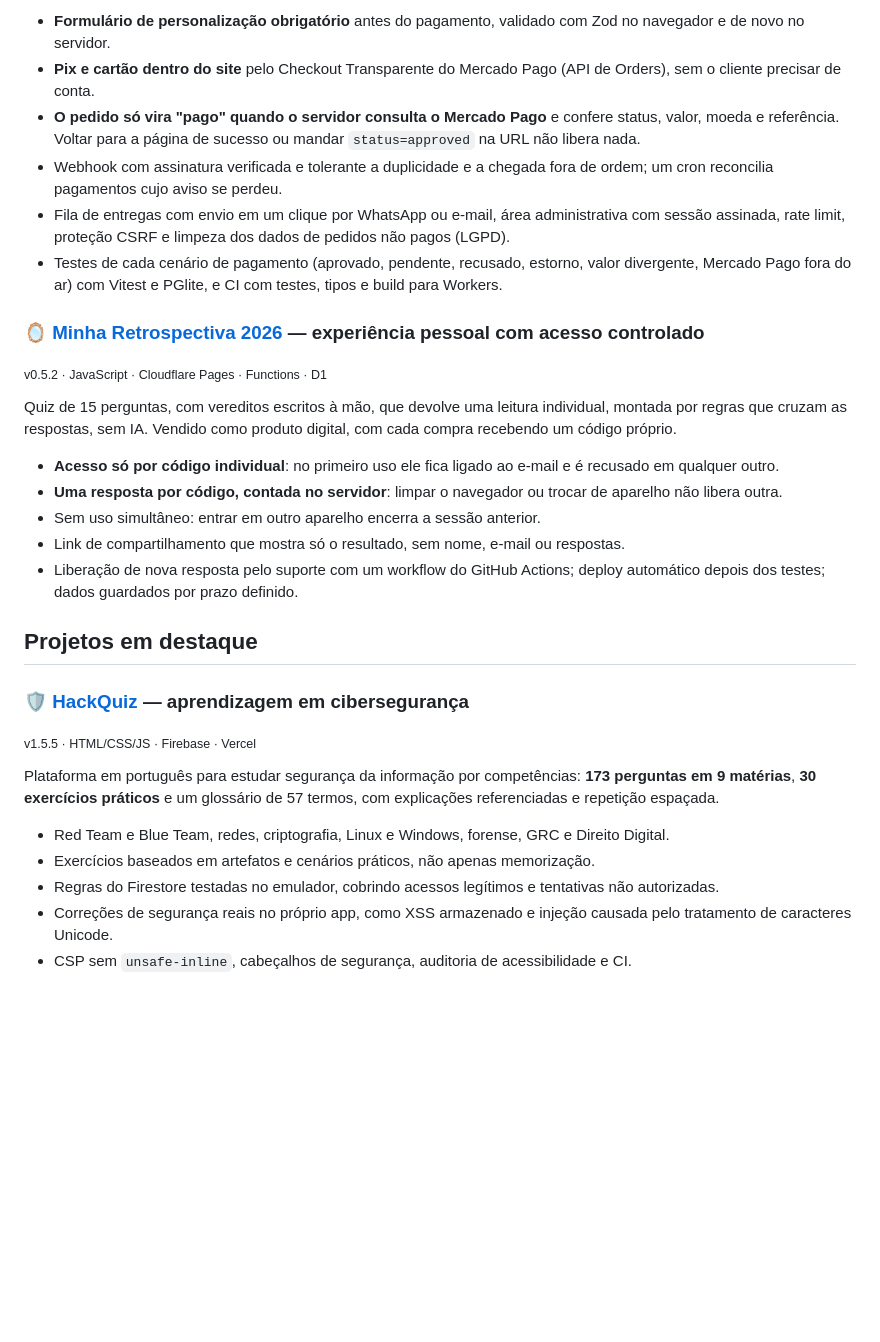
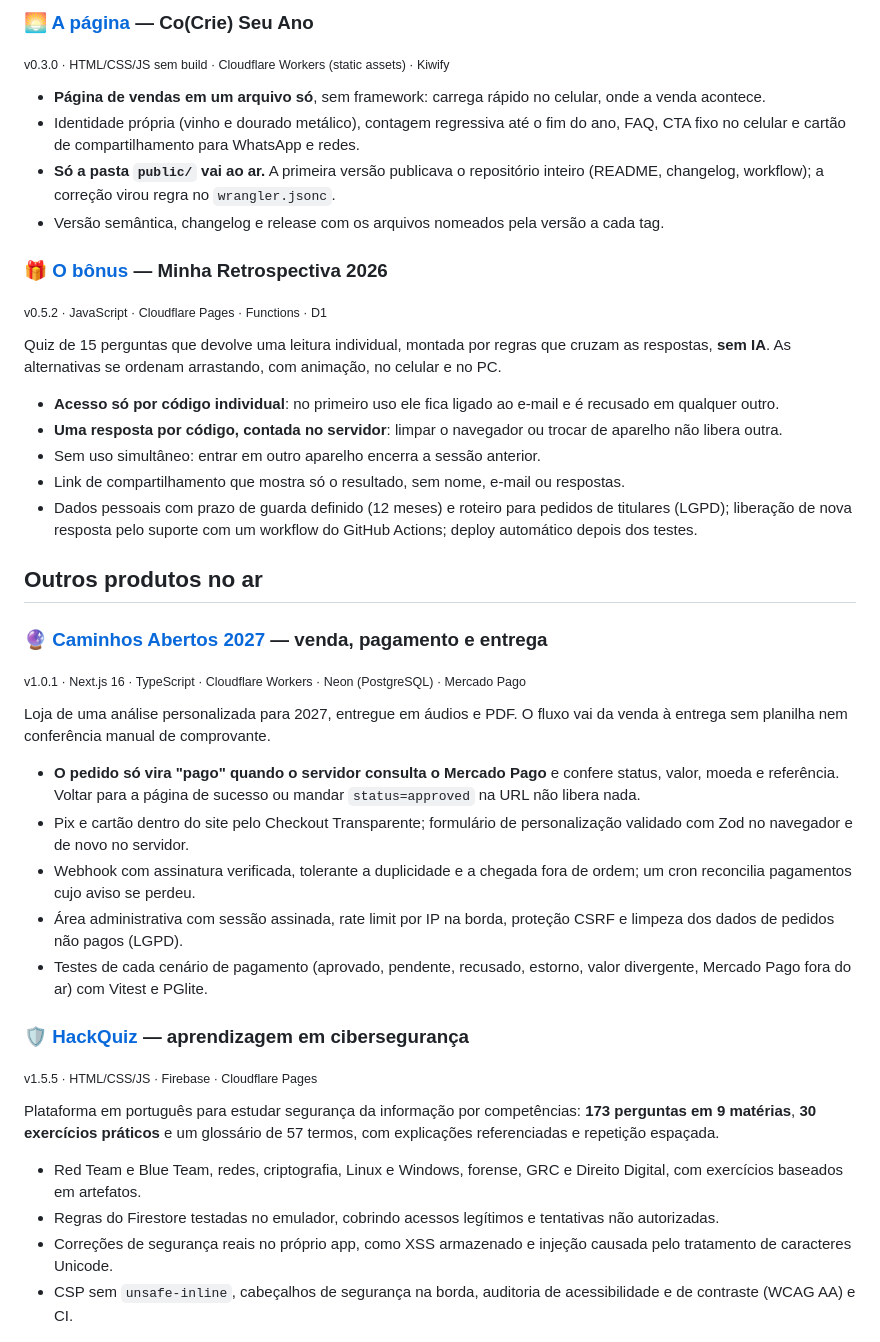
Before and after one commit to O-Azevedo/O-Azevedo, a Markdown page: README.md, the part around one of its changes. Rendered like a GitHub page; blank space fills up the shorter version.

```diff
--- a/README.md
+++ b/README.md
@@ -57,36 +64,49 @@ Página de vendas de uma análise personalizada para 2027 (numerologia, Baralho
 
-- **Formulário de personalização obrigatório** antes do pagamento, validado com Zod no navegador e de novo no servidor.
-- **Pix e cartão dentro do site** pelo Checkout Transparente do Mercado Pago (API de Orders), sem o cliente precisar de conta.
-- **O pedido só vira "pago" quando o servidor consulta o Mercado Pago** e confere status, valor, moeda e referência. Voltar para a página de sucesso ou mandar `status=approved` na URL não libera nada.
-- Webhook com assinatura verificada e tolerante a duplicidade e a chegada fora de ordem; um cron reconcilia pagamentos cujo aviso se perdeu.
-- Fila de entregas com envio em um clique por WhatsApp ou e-mail, área administrativa com sessão assinada, rate limit, proteção CSRF e limpeza dos dados de pedidos não pagos (LGPD).
-- Testes de cada cenário de pagamento (aprovado, pendente, recusado, estorno, valor divergente, Mercado Pago fora do ar) com Vitest e PGlite, e CI com testes, tipos e build para Workers.
+### 🌅 [A página](https://cocrie-seu-ano.abertos2027.workers.dev) — Co(Crie) Seu Ano
 
-### 🪞 [Minha Retrospectiva 2026](https://minha-retrospectiva-2026.pages.dev) — experiência pessoal com acesso controlado
+<sub><!-- auto:cocrie-versao -->v0.3.0<!-- /auto:cocrie-versao --> · HTML/CSS/JS sem build · Cloudflare Workers (static assets) · Kiwify</sub>
+
+- **Página de vendas em um arquivo só**, sem framework: carrega rápido no celular, onde a venda acontece.
+- Identidade própria (vinho e dourado metálico), contagem regressiva até o fim do ano, FAQ, CTA fixo no celular e cartão de compartilhamento para WhatsApp e redes.
+- **Só a pasta `public/` vai ao ar.** A primeira versão publicava o repositório inteiro (README, changelog, workflow); a correção virou regra no `wrangler.jsonc`.
+- Versão semântica, changelog e release com os arquivos nomeados pela versão a cada tag.
+
+### 🎁 [O bônus](https://minha-retrospectiva-2026.pages.dev) — Minha Retrospectiva 2026
 
 <sub><!-- auto:retrospectiva-versao -->v0.5.2<!-- /auto:retrospectiva-versao --> · JavaScript · Cloudflare Pages · Functions · D1</sub>
 
-Quiz de 15 perguntas, com vereditos escritos à mão, que devolve uma leitura individual, montada por regras que cruzam as respostas, sem IA. Vendido como produto digital, com cada compra recebendo um código próprio.
+Quiz de 15 perguntas que devolve uma leitura individual, montada por regras que cruzam as respostas, **sem IA**. As alternativas se ordenam arrastando, com animação, no celular e no PC.
 
 - **Acesso só por código individual**: no primeiro uso ele fica ligado ao e-mail e é recusado em qualquer outro.
 - **Uma resposta por código, contada no servidor**: limpar o navegador ou trocar de aparelho não libera outra.
 - Sem uso simultâneo: entrar em outro aparelho encerra a sessão anterior.
 - Link de compartilhamento que mostra só o resultado, sem nome, e-mail ou respostas.
-- Liberação de nova resposta pelo suporte com um workflow do GitHub Actions; deploy automático depois dos testes; dados guardados por prazo definido.
+- Dados pessoais com prazo de guarda definido (12 meses) e roteiro para pedidos de titulares (LGPD); liberação de nova resposta pelo suporte com um workflow do GitHub Actions; deploy automático depois dos testes.
 
-## Projetos em destaque
+## Outros produtos no ar
+
+### 🔮 [Caminhos Abertos 2027](https://caminhos.abertos2027.workers.dev) — venda, pagamento e entrega
+
+<sub><!-- auto:caminhos-versao -->v1.0.1<!-- /auto:caminhos-versao --> · Next.js 16 · TypeScript · Cloudflare Workers · Neon (PostgreSQL) · Mercado Pago</sub>
+
+Loja de uma análise personalizada para 2027, entregue em áudios e PDF. O fluxo vai da venda à entrega sem planilha nem conferência manual de comprovante.
+
+- **O pedido só vira "pago" quando o servidor consulta o Mercado Pago** e confere status, valor, moeda e referência. Voltar para a página de sucesso ou mandar `status=approved` na URL não libera nada.
+- Pix e cartão dentro do site pelo Checkout Transparente; formulário de personalização validado com Zod no navegador e de novo no servidor.
+- Webhook com assinatura verificada, tolerante a duplicidade e a chegada fora de ordem; um cron reconcilia pagamentos cujo aviso se perdeu.
+- Área administrativa com sessão assinada, rate limit por IP na borda, proteção CSRF e limpeza dos dados de pedidos não pagos (LGPD).
+- Testes de cada cenário de pagamento (aprovado, pendente, recusado, estorno, valor divergente, Mercado Pago fora do ar) com Vitest e PGlite.
 
 ### 🛡️ [HackQuiz](https://hackquiz-blackbox.vercel.app) — aprendizagem em cibersegurança
 
-<sub><!-- auto:hackquiz-versao -->v1.5.5<!-- /auto:hackquiz-versao --> · HTML/CSS/JS · Firebase · Vercel</sub>
+<sub><!-- auto:hackquiz-versao -->v1.5.5<!-- /auto:hackquiz-versao --> · HTML/CSS/JS · Firebase · Cloudflare Pages</sub>
 
 Plataforma em português para estudar segurança da informação por competências: **<!-- auto:hackquiz-perguntas -->173<!-- /auto:hackquiz-perguntas --> perguntas em <!-- auto:hackquiz-materias -->9<!-- /auto:hackquiz-materias --> matérias**, **<!-- auto:hackquiz-exercicios -->30<!-- /auto:hackquiz-exercicios --> exercícios práticos** e um glossário de <!-- auto:hackquiz-termos -->57<!-- /auto:hackquiz-termos --> termos, com explicações referenciadas e repetição espaçada.
 
-- Red Team e Blue Team, redes, criptografia, Linux e Windows, forense, GRC e Direito Digital.
-- Exercícios baseados em artefatos e cenários práticos, não apenas memorização.
+- Red Team e Blue Team, redes, criptografia, Linux e Windows, forense, GRC e Direito Digital, com exercícios baseados em artefatos.
 - Regras do Firestore testadas no emulador, cobrindo acessos legítimos e tentativas não autorizadas.
 - Correções de segurança reais no próprio app, como XSS armazenado e injeção causada pelo tratamento de caracteres Unicode.
-- CSP sem `unsafe-inline`, cabeçalhos de segurança, auditoria de acessibilidade e CI.
+- CSP sem `unsafe-inline`, cabeçalhos de segurança na borda, auditoria de acessibilidade e de contraste (WCAG AA) e CI.
 
 <p align="center"><img src="img/hackquiz.png" alt="Tela do HackQuiz" width="640"></p>
 
```
Also changed, not shown: other parts of README.md (+53 -59 lines), img/cocrie-seu-ano.jpg (added), 1 other file.
